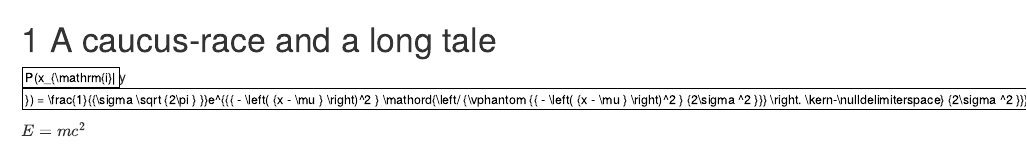
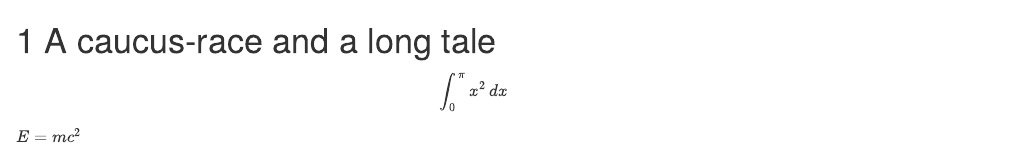
Before and after one commit to hejurado/math, an R Markdown document (03-race.Rmd): the page in a window 1100 px wide, from its top. Rendered offline with R 4.5, knitr and Pandoc, with nearby package versions; drawn as R Markdown's standard HTML page in place of the format the file asks for.

Commit message:
COMMIT SEVEN

```diff
--- a/03-race.Rmd
+++ b/03-race.Rmd
@@ -1,4 +1,5 @@
 # A caucus-race and a long tale
-$P(x_{\mathrm{i}|$y$}) = \frac{1}{{\sigma \sqrt {2\pi } }}e^{{{ - \left( {x - \mu } \right)^2 } \mathord{\left/ {\vphantom {{ - \left( {x - \mu } \right)^2 } {2\sigma ^2 }}} \right. \kern-\nulldelimiterspace} {2\sigma ^2 }}}$
+
+$$\int_{0}^{\pi}x^2 \,dx$$
 
 $E = mc^2$
```
Also changed, not shown: 02-tears.Rmd (line endings or trailing spaces).
